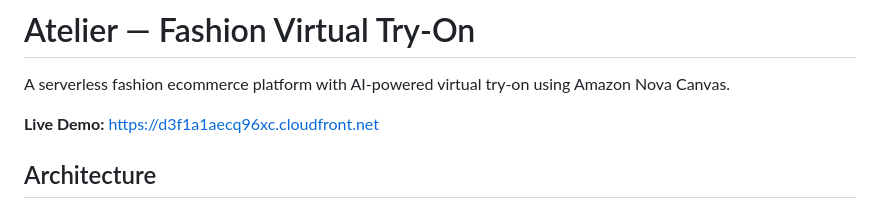
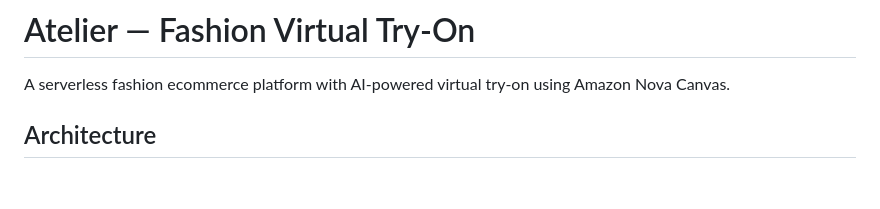
Before and after one commit to WarotAsawa/virtual-tryon, a Markdown page: README.md, the part around the change. GitHub-like rendering; blank space fills up the shorter version.

```diff
--- a/README.md
+++ b/README.md
@@ -1,8 +1,6 @@
 # Atelier — Fashion Virtual Try-On
 
 A serverless fashion ecommerce platform with AI-powered virtual try-on using Amazon Nova Canvas.
-
-**Live Demo:** https://d3f1a1aecq96xc.cloudfront.net
 
 ## Architecture
 
```
